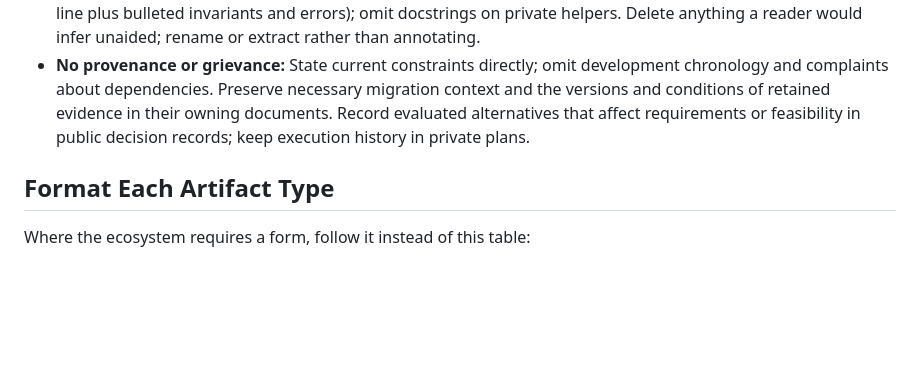
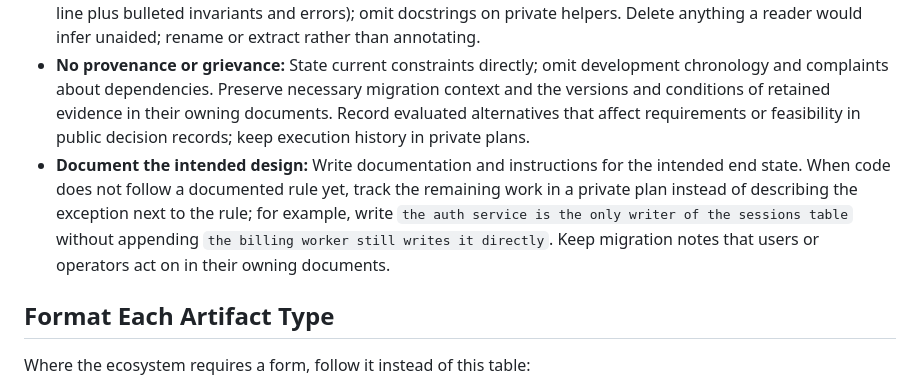
Before and after one commit to kvnxiao/.dotfiles, a Markdown page: agent-configs/shared/AGENTS.md, the part around the change. GitHub-like rendering; blank space fills up the shorter version.

Commit message:
Add guidance around documenting intended design rather than current state

```diff
--- a/agent-configs/shared/AGENTS.md
+++ b/agent-configs/shared/AGENTS.md
@@ -40,6 +40,7 @@ Code alone determines what runs; comments and docstrings that restate code becom
 
 - **Comments and docstrings target zero:** Default to silence. Write one only for facts code cannot express: hazards, ABI/OS quirks, race/lock constraints, compatibility requirements, why the obvious alternative fails, or invariants the signature cannot convey. On public items, write only the docstring the linter requires (a summary line plus bulleted invariants and errors); omit docstrings on private helpers. Delete anything a reader would infer unaided; rename or extract rather than annotating.
 - **No provenance or grievance:** State current constraints directly; omit development chronology and complaints about dependencies. Preserve necessary migration context and the versions and conditions of retained evidence in their owning documents. Record evaluated alternatives that affect requirements or feasibility in public decision records; keep execution history in private plans.
+- **Document the intended design:** Write documentation and instructions for the intended end state. When code does not follow a documented rule yet, track the remaining work in a private plan instead of describing the exception next to the rule; for example, write `the auth service is the only writer of the sessions table` without appending `the billing worker still writes it directly`. Keep migration notes that users or operators act on in their owning documents.
 
 ## Format Each Artifact Type
 
```
